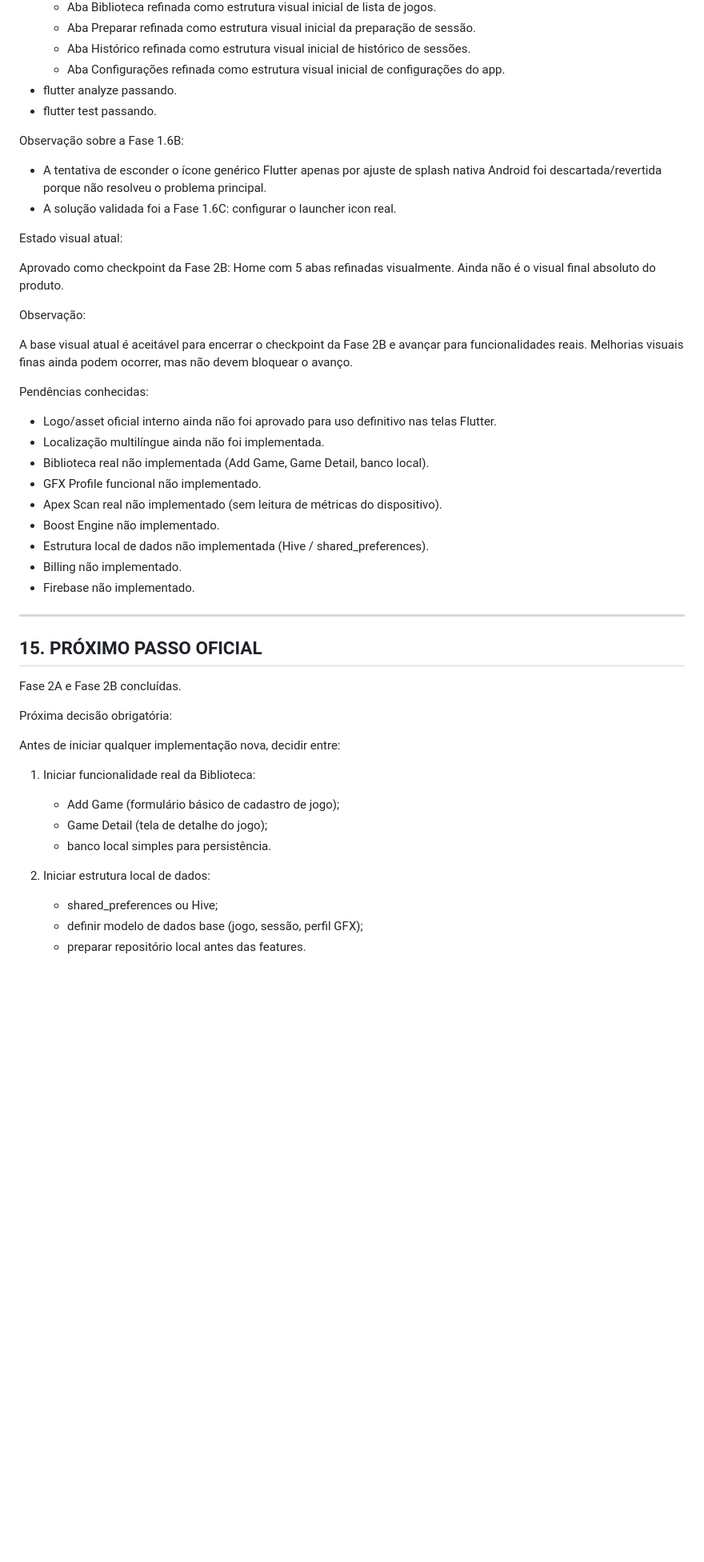
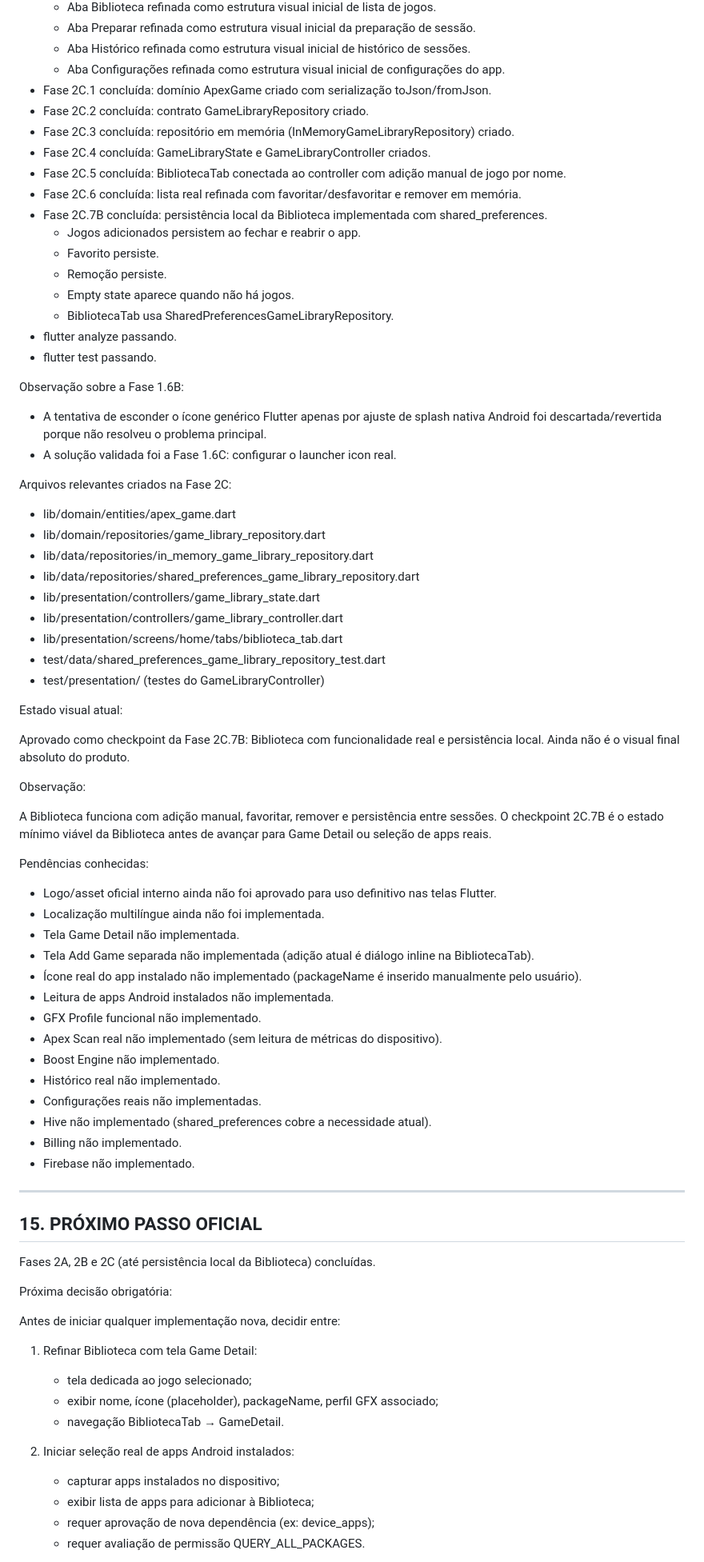
Before and after one commit to AllAppsEngineer/apex-booster-plus, a Markdown page: CLAUDE.md, the part around one of its changes. Shown at 80% size. Rendered like a GitHub page; blank space fills up the shorter version.

Commit message:
docs: atualizar estado apos persistencia da biblioteca

```diff
--- a/CLAUDE.md
+++ b/CLAUDE.md
@@ -550,6 +555,18 @@ Concluído:
   - Aba Preparar refinada como estrutura visual inicial da preparação de sessão.
   - Aba Histórico refinada como estrutura visual inicial de histórico de sessões.
   - Aba Configurações refinada como estrutura visual inicial de configurações do app.
+- Fase 2C.1 concluída: domínio ApexGame criado com serialização toJson/fromJson.
+- Fase 2C.2 concluída: contrato GameLibraryRepository criado.
+- Fase 2C.3 concluída: repositório em memória (InMemoryGameLibraryRepository) criado.
+- Fase 2C.4 concluída: GameLibraryState e GameLibraryController criados.
+- Fase 2C.5 concluída: BibliotecaTab conectada ao controller com adição manual de jogo por nome.
+- Fase 2C.6 concluída: lista real refinada com favoritar/desfavoritar e remover em memória.
+- Fase 2C.7B concluída: persistência local da Biblioteca implementada com shared_preferences.
+  - Jogos adicionados persistem ao fechar e reabrir o app.
+  - Favorito persiste.
+  - Remoção persiste.
+  - Empty state aparece quando não há jogos.
+  - BibliotecaTab usa SharedPreferencesGameLibraryRepository.
 - flutter analyze passando.
 - flutter test passando.
 
@@ -558,24 +575,41 @@ Observação sobre a Fase 1.6B:
 - A tentativa de esconder o ícone genérico Flutter apenas por ajuste de splash nativa Android foi descartada/revertida porque não resolveu o problema principal.
 - A solução validada foi a Fase 1.6C: configurar o launcher icon real.
 
+Arquivos relevantes criados na Fase 2C:
+
+- lib/domain/entities/apex_game.dart
+- lib/domain/repositories/game_library_repository.dart
+- lib/data/repositories/in_memory_game_library_repository.dart
+- lib/data/repositories/shared_preferences_game_library_repository.dart
+- lib/presentation/controllers/game_library_state.dart
+- lib/presentation/controllers/game_library_controller.dart
+- lib/presentation/screens/home/tabs/biblioteca_tab.dart
+- test/data/shared_preferences_game_library_repository_test.dart
+- test/presentation/ (testes do GameLibraryController)
+
 Estado visual atual:
 
-Aprovado como checkpoint da Fase 2B: Home com 5 abas refinadas visualmente.
+Aprovado como checkpoint da Fase 2C.7B: Biblioteca com funcionalidade real e persistência local.
 Ainda não é o visual final absoluto do produto.
 
 Observação:
 
-A base visual atual é aceitável para encerrar o checkpoint da Fase 2B e avançar para funcionalidades reais. Melhorias visuais finas ainda podem ocorrer, mas não devem bloquear o avanço.
+A Biblioteca funciona com adição manual, favoritar, remover e persistência entre sessões. O checkpoint 2C.7B é o estado mínimo viável da Biblioteca antes de avançar para Game Detail ou seleção de apps reais.
 
 Pendências conhecidas:
 
 - Logo/asset oficial interno ainda não foi aprovado para uso definitivo nas telas Flutter.
 - Localização multilíngue ainda não foi implementada.
-- Biblioteca real não implementada (Add Game, Game Detail, banco local).
+- Tela Game Detail não implementada.
+- Tela Add Game separada não implementada (adição atual é diálogo inline na BibliotecaTab).
+- Ícone real do app instalado não implementado (packageName é inserido manualmente pelo usuário).
+- Leitura de apps Android instalados não implementada.
 - GFX Profile funcional não implementado.
 - Apex Scan real não implementado (sem leitura de métricas do dispositivo).
 - Boost Engine não implementado.
-- Estrutura local de dados não implementada (Hive / shared_preferences).
+- Histórico real não implementado.
+- Configurações reais não implementadas.
+- Hive não implementado (shared_preferences cobre a necessidade atual).
 - Billing não implementado.
 - Firebase não implementado.
 
@@ -583,19 +617,20 @@ Pendências conhecidas:
 
 ## 15. PRÓXIMO PASSO OFICIAL
 
-Fase 2A e Fase 2B concluídas.
+Fases 2A, 2B e 2C (até persistência local da Biblioteca) concluídas.
 
 Próxima decisão obrigatória:
 
 Antes de iniciar qualquer implementação nova, decidir entre:
 
-1. Iniciar funcionalidade real da Biblioteca:
-   - Add Game (formulário básico de cadastro de jogo);
-   - Game Detail (tela de detalhe do jogo);
-   - banco local simples para persistência.
+1. Refinar Biblioteca com tela Game Detail:
+   - tela dedicada ao jogo selecionado;
+   - exibir nome, ícone (placeholder), packageName, perfil GFX associado;
+   - navegação BibliotecaTab → GameDetail.
 
-2. Iniciar estrutura local de dados:
-   - shared_preferences ou Hive;
-   - definir modelo de dados base (jogo, sessão, perfil GFX);
-   - preparar repositório local antes das features.
+2. Iniciar seleção real de apps Android instalados:
+   - capturar apps instalados no dispositivo;
+   - exibir lista de apps para adicionar à Biblioteca;
+   - requer aprovação de nova dependência (ex: device_apps);
+   - requer avaliação de permissão QUERY_ALL_PACKAGES.
 
```
Also changed, not shown: other parts of CLAUDE.md (+13 -7 lines).
